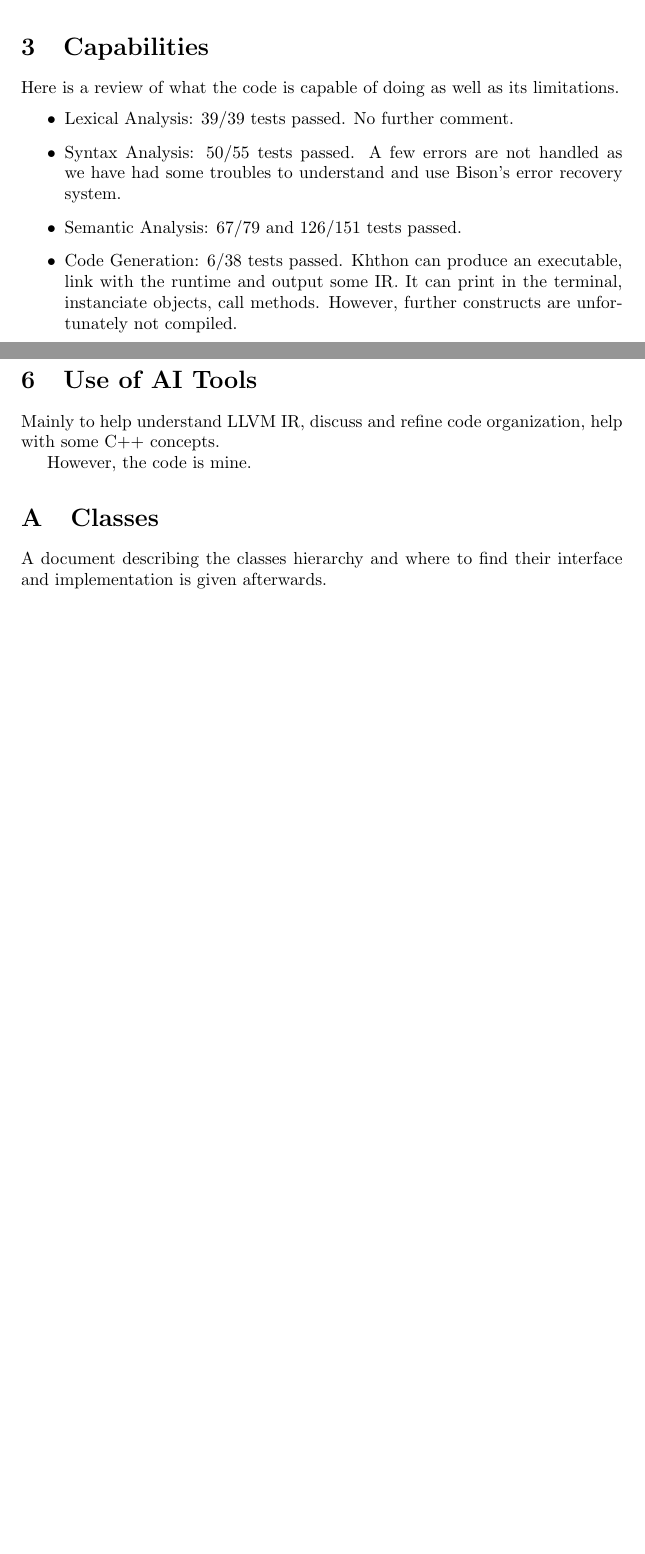
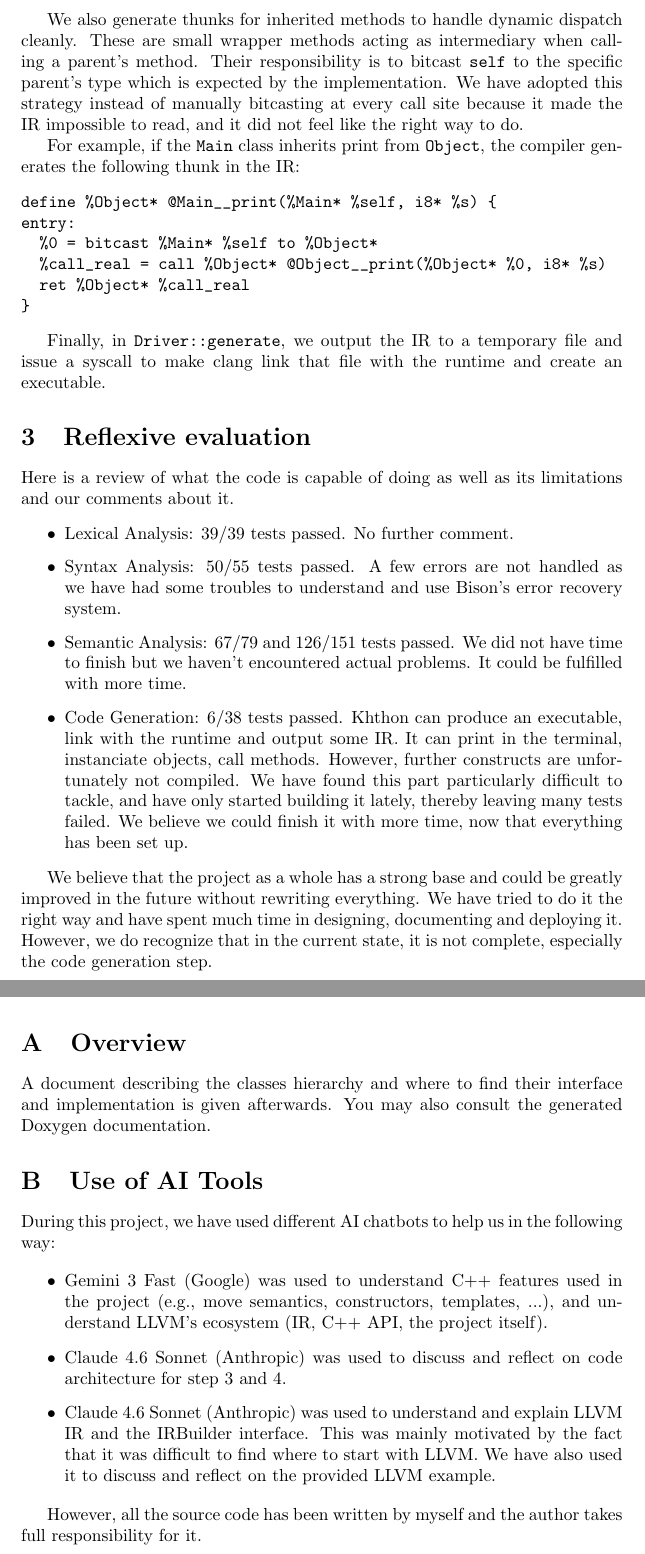
Before and after one commit to valerian20024/khthon, a LaTeX document (doc/report/report.tex): two parts of pages 4 and 6 of 7 before the commit and two parts of pages 5 and 7 of 8 after it, joined at a grey line, cut at the place of the change, the shorter picture padded with empty space. Compiled offline with pdfLaTeX.

Commit message:
Finished report, kinda.

```diff
--- a/doc/report/report.tex
+++ b/doc/report/report.tex
@@ -127,4 +132,3 @@ We were not able to completely finish this part. We prefered to move on to the c
 
-\section{Capabilities}
+\texttt{CodeGenOrchestrator} has ownership of the LLVM context, module, and IRBuilder. It manages maps to store pointers to LLVM objects (functions, structs, globals, ...) such that it is easier to retrieve them when building the IR.
 
-Here is a review of what the code is capable of doing as well as its limitations.
@@ -131,10 +143,31 @@ Here is a review of what the code is capable of doing as well as its limitations
+We also generate thunks for inherited methods to handle dynamic dispatch cleanly. These are small wrapper methods acting as intermediary when calling a parent's method. Their responsibility is to bitcast \texttt{self} to the specific parent's type which is expected by the implementation.
+We have adopted this strategy instead of manually bitcasting at every call site because it made the IR impossible to read, and it did not feel like the right way to do.
+
+For example, if the \texttt{Main} class inherits print from \texttt{Object}, the compiler generates the following thunk in the IR:
+
+\begin{verbatim}
+define %Object* @Main__print(%Main* %self, i8* %s) {
+entry:
+  %0 = bitcast %Main* %self to %Object*
+  %call_real = call %Object* @Object__print(%Object* %0, i8* %s)
+  ret %Object* %call_real
+}
+\end{verbatim}
+
+Finally, in \texttt{Driver::generate}, we output the IR to a temporary file and issue a syscall to make clang link that file with the runtime and create an executable.
+
+\section{Reflexive evaluation}
+
+Here is a review of what the code is capable of doing as well as its limitations and our comments about it.
+
 \begin{itemize}
     \item Lexical Analysis: 39/39 tests passed. No further comment.
     \item Syntax Analysis: 50/55 tests passed. A few errors are not handled as we have had some troubles to understand and use Bison's error recovery system.
-    \item Semantic Analysis: 67/79 and 126/151 tests passed.
-    \item Code Generation: 6/38 tests passed. Khthon can produce an executable, link with the runtime and output some IR. It can print in the terminal, instanciate objects, call methods. However, further constructs are unfortunately not compiled.
+    \item Semantic Analysis: 67/79 and 126/151 tests passed. We did not have time to finish but we haven't encountered actual problems. It could be fulfilled with more time.
+    \item Code Generation: 6/38 tests passed. Khthon can produce an executable, link with the runtime and output some IR. It can print in the terminal, instanciate objects, call methods. However, further constructs are unfortunately not compiled. We have found this part particularly difficult to tackle, and have only started building it lately, thereby leaving many tests failed. We believe we could finish it with more time, now that everything has been set up.
 \end{itemize}
 
+We believe that the project as a whole has a strong base and could be greatly improved in the future without rewriting everything. We have tried to do it the right way and have spent much time in designing, documenting and deploying it. However, we do recognize that in the current state, it is not complete, especially the code generation step.
 
 \section{Project improvements}
 With more experience both in compiler design and in C++, there are many things to be improved, most notably:
@@ -163,16 +196,23 @@ We now describe some features we think could improve the project in the future.
 \paragraph{Updates}
 We think updating the reference container by adding gdb to debug inside the container and using a more recent version of LLVM and clang could help students to get acquainted with recent versions of LLVM. It would make it easier to install LLVM on other machines instead of relying on the container.
 
-\section{Use of AI Tools}
-Mainly to help understand LLVM IR, discuss and refine code organization, help with some C++ concepts.
-
-However, the code is mine.
-
 \appendix
 
-\section{Classes}
+\section{Overview}
 
-A document describing the classes hierarchy and where to find their interface and implementation is given afterwards.
+A document describing the classes hierarchy and where to find their interface and implementation is given afterwards. You may also consult the generated Doxygen documentation.
+
+\section{Use of AI Tools}
+
+During this project, we have used different AI chatbots to help us in the following way:
+
+\begin{itemize}
+    \item Gemini 3 Fast (Google) was used to understand C++ features used in the project (e.g., move semantics, constructors, templates, ...), and understand LLVM's ecosystem (IR, C++ API, the project itself).
+    \item Claude 4.6 Sonnet (Anthropic) was used to discuss and reflect on code architecture for step 3 and 4.
+    \item Claude 4.6 Sonnet (Anthropic) was used to understand and explain LLVM IR and the IRBuilder interface. This was mainly motivated by the fact that it was difficult to find where to start with LLVM. We have also used it to discuss and reflect on the provided LLVM example.
+\end{itemize}
+
+However, all the source code has been written by myself and the author takes full responsibility for it.
 
 \includepdf{images/schematics/overview.pdf}
 
```
Also changed, not shown: doc/report/report.tex (37 more changed lines), 3 other files.
